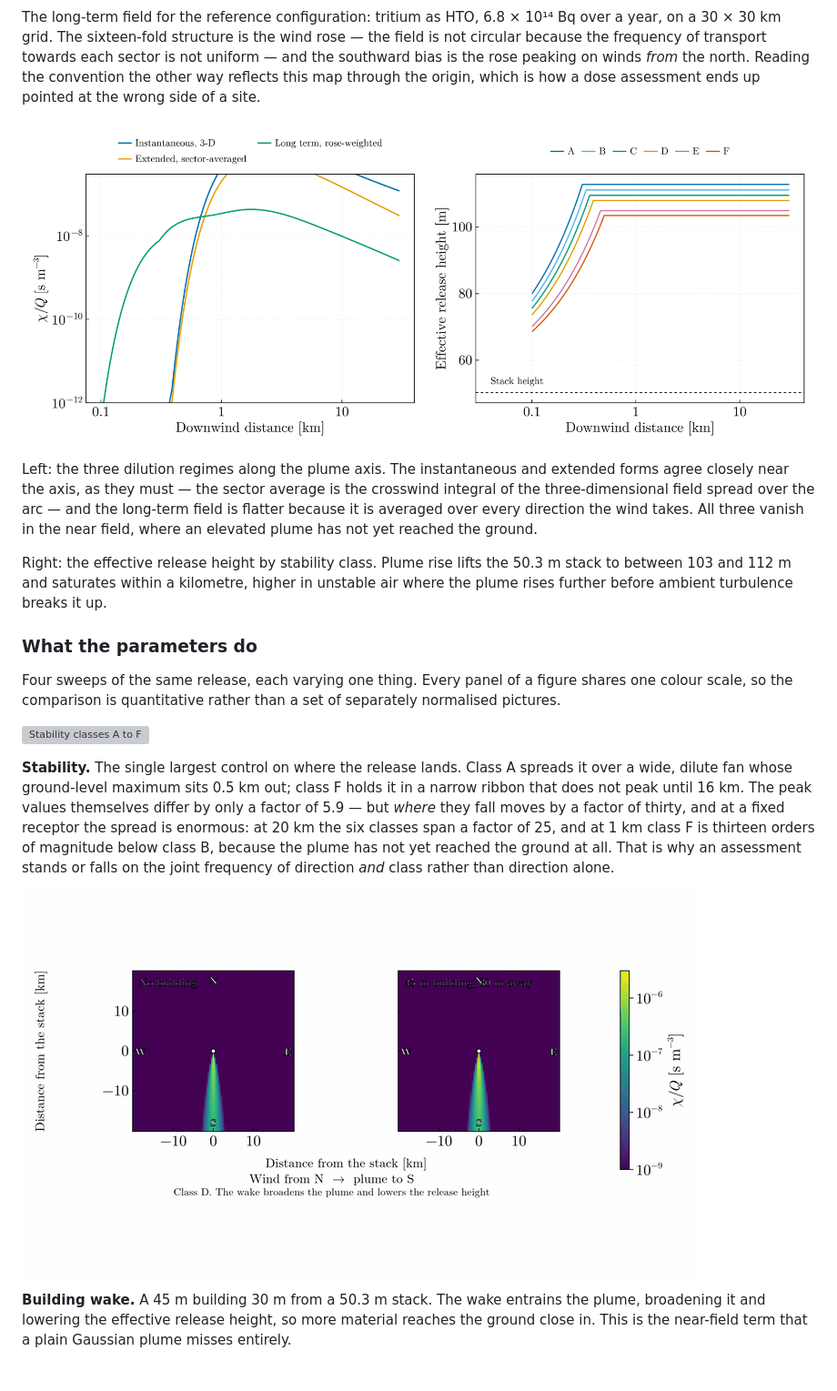
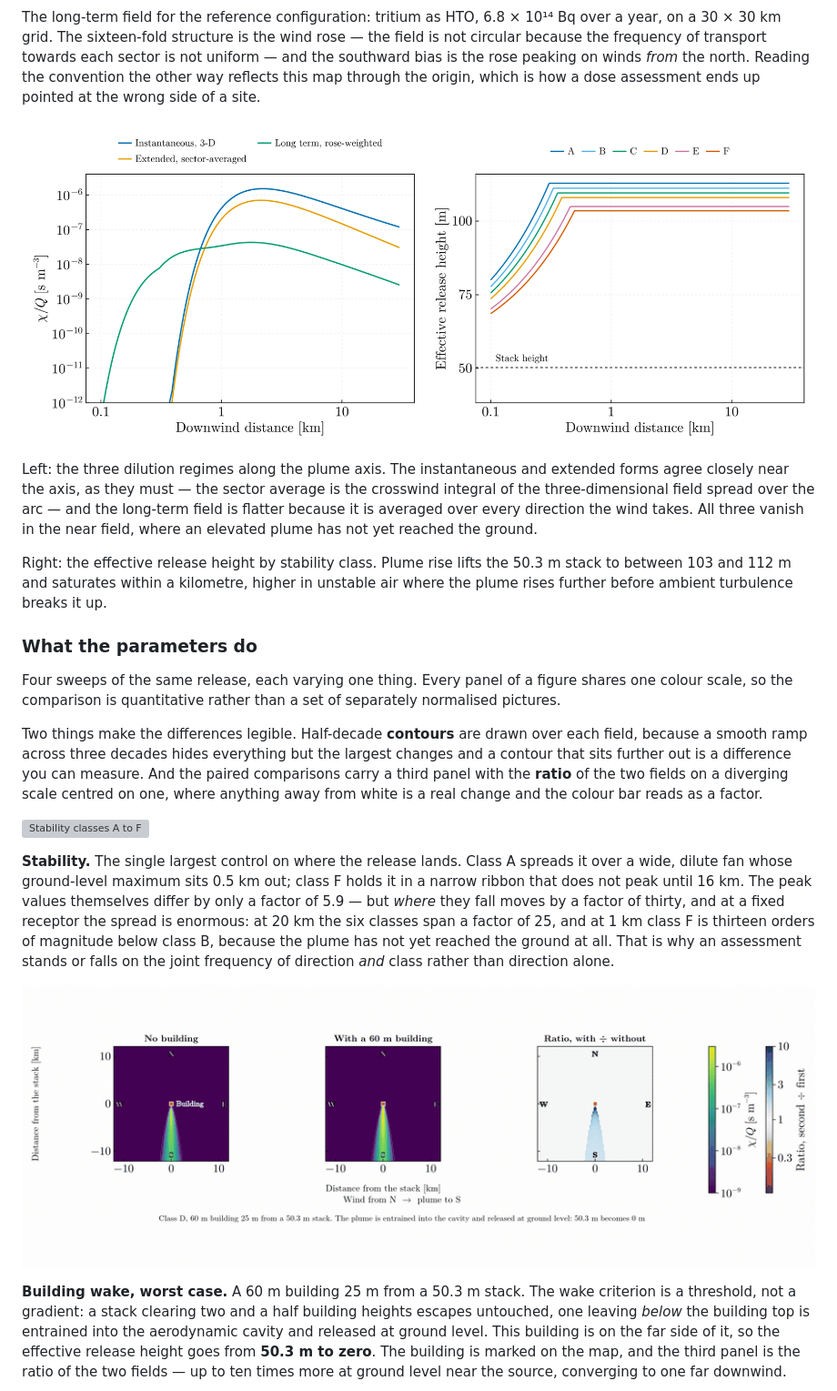
Before and after one commit to PaulGoG/AtmosphericDispersion.jl, a Markdown page: README.md, the part around one of its changes. Shown at 91% size. Rendered like a GitHub page; pictures changed too: figures/building_wake.gif, figures/regimes.png; grey boxes are pictures that could not be loaded.

Commit message:
fix: figure collisions, out-of-frame curves, and comparisons that showed nothing
Three problems, all in the README figures.

Curves leaving the frame. The instantaneous and extended dilution curves peak
above the 3e-7 ceiling the regimes panel imposed, so they left the axis and
re-entered it, which reads as a break in the data. Raised to 4e-6, which
contains both peaks. The stack-height line sat on the axis floor; the panel now
carries headroom below it.

Colliding annotations. The compass occupies the midpoint of all four edges, so
an in-panel title long enough to be useful reaches one of them — first the N,
then the S when moved. Panel names now sit above the frame where nothing
competes for the space.

Comparisons that were not visibly different. Two causes, both addressed. The
building case was too mild: a 45 m building only lowered the release from 50.3 m
to 13 m, which at 20 km is invisible. It is now the worst case, a 60 m building
that puts the stack below the building top, so the plume is entrained into the
cavity and released at ground level — 50.3 m to zero — and the building is
marked on the map. And the paired comparisons now carry a third panel with the
ratio of the two fields on a diverging scale centred on one, which states the
difference instead of leaving it to be seen.

For granularity, half-decade contours are drawn over every field. A smooth ramp
across three decades hides all but the largest changes; a contour that sits
further out is a difference that can be measured.

3348 tests pass.

```diff
--- a/README.md
+++ b/README.md
@@ -56,6 +56,13 @@ Four sweeps of the same release, each varying one thing. Every panel of a figure
 shares one colour scale, so the comparison is quantitative rather than a set of
 separately normalised pictures.
 
+Two things make the differences legible. Half-decade **contours** are drawn over
+each field, because a smooth ramp across three decades hides everything but the
+largest changes and a contour that sits further out is a difference you can
+measure. And the paired comparisons carry a third panel with the **ratio** of
+the two fields on a diverging scale centred on one, where anything away from
+white is a real change and the colour bar reads as a factor.
+
 ![Stability classes A to F](figures/stability_classes.gif)
 
 **Stability.** The single largest control on where the release lands. Class A
@@ -70,10 +77,14 @@ That is why an assessment stands or falls on the joint frequency of direction
 
 ![Building wake](figures/building_wake.gif)
 
-**Building wake.** A 45 m building 30 m from a 50.3 m stack. The wake entrains
-the plume, broadening it and lowering the effective release height, so more
-material reaches the ground close in. This is the near-field term that a plain
-Gaussian plume misses entirely.
+**Building wake, worst case.** A 60 m building 25 m from a 50.3 m stack. The
+wake criterion is a threshold, not a gradient: a stack clearing two and a half
+building heights escapes untouched, one leaving *below* the building top is
+entrained into the aerodynamic cavity and released at ground level. This
+building is on the far side of it, so the effective release height goes from
+**50.3 m to zero**. The building is marked on the map, and the third panel is
+the ratio of the two fields — up to ten times more at ground level near the
+source, converging to one far downwind.
 
 ![Release height](figures/release_height.gif)
 
```
Also changed, not shown: other parts of README.md (+2 -1 lines), figures/depletion.gif, figures/release_height.gif, 2 other files.
